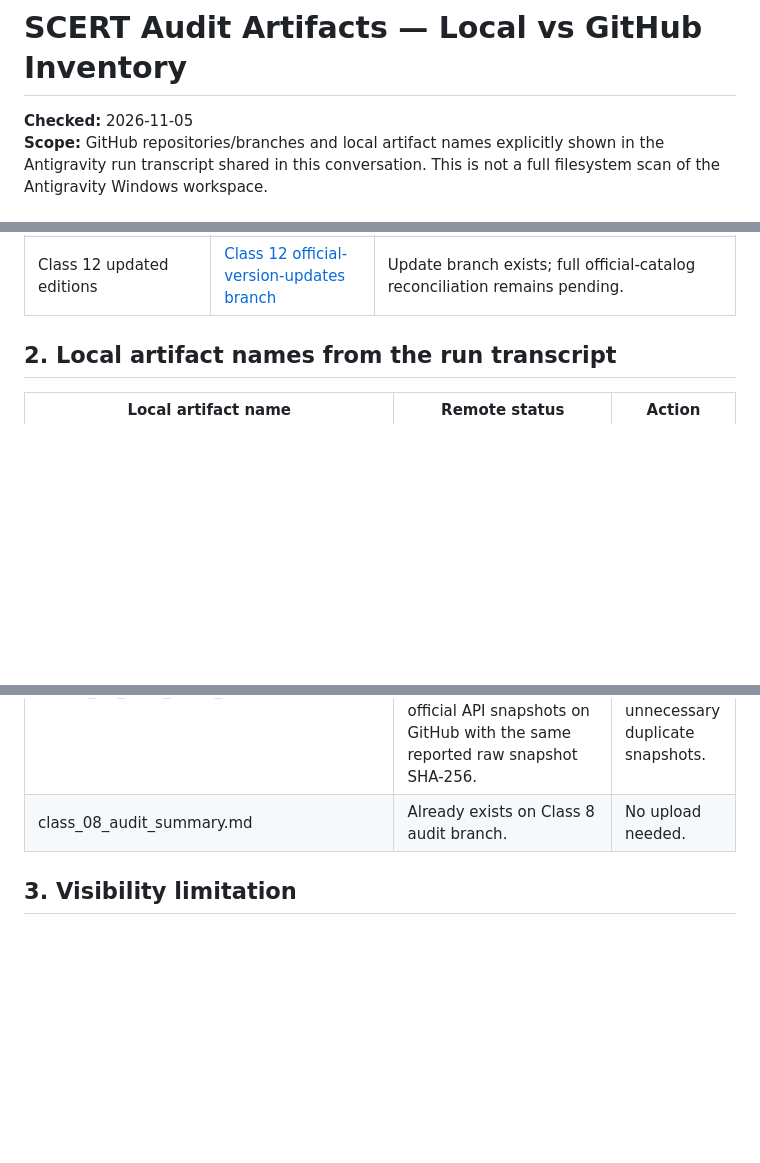
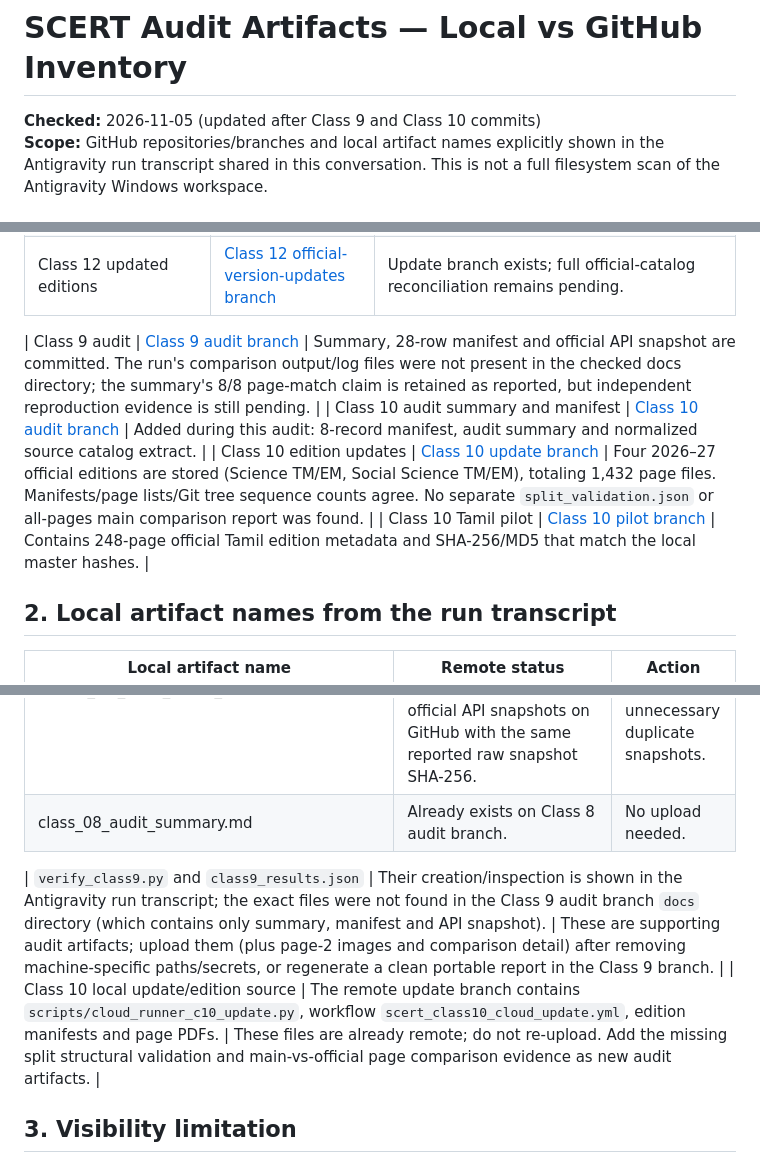
Before and after one commit to Eaglesiva/tn-class-10, a Markdown page: docs/LOCAL_VS_GITHUB_ARTIFACT_INVENTORY.md, 3 parts joined by grey strips. GitHub-like rendering; blank space fills up the shorter version.

Commit message:
docs(scert): update shared inventory through Class 10

```diff
--- a/docs/LOCAL_VS_GITHUB_ARTIFACT_INVENTORY.md
+++ b/docs/LOCAL_VS_GITHUB_ARTIFACT_INVENTORY.md
@@ -1,6 +1,6 @@
 # SCERT Audit Artifacts — Local vs GitHub Inventory
 
-**Checked:** 2026-11-05
+**Checked:** 2026-11-05 (updated after Class 9 and Class 10 commits)
 **Scope:** GitHub repositories/branches and local artifact names explicitly shown in the Antigravity run transcript shared in this conversation. This is not a full filesystem scan of the Antigravity Windows workspace.
 
 ## 1. Already on GitHub — shared evidence exists
@@ -19,6 +19,12 @@
 | Class 11 updated editions | [Class 11 official-version-updates branch](https://github.com/Eaglesiva/tn-class-11/tree/scert/class-11/official-version-updates) | Edition folders/workflow are present. No consolidated report was found in a docs folder on the checked branch. |
 | Class 12 updated editions | [Class 12 official-version-updates branch](https://github.com/Eaglesiva/tn-class-12/tree/scert/class-12/official-version-updates) | Update branch exists; full official-catalog reconciliation remains pending. |
 
+
+| Class 9 audit | [Class 9 audit branch](https://github.com/Eaglesiva/tn-class-09/tree/scert/class-09/audit-2026-27) | Summary, 28-row manifest and official API snapshot are committed. The run's comparison output/log files were not present in the checked docs directory; the summary's 8/8 page-match claim is retained as reported, but independent reproduction evidence is still pending. |
+| Class 10 audit summary and manifest | [Class 10 audit branch](https://github.com/Eaglesiva/tn-class-10/tree/scert/class-10/audit-2026-27/docs) | Added during this audit: 8-record manifest, audit summary and normalized source catalog extract. |
+| Class 10 edition updates | [Class 10 update branch](https://github.com/Eaglesiva/tn-class-10/tree/scert/class-10/official-version-updates) | Four 2026–27 official editions are stored (Science TM/EM, Social Science TM/EM), totaling 1,432 page files. Manifests/page lists/Git tree sequence counts agree. No separate `split_validation.json` or all-pages main comparison report was found. |
+| Class 10 Tamil pilot | [Class 10 pilot branch](https://github.com/Eaglesiva/tn-class-10/tree/feature/scert-edition-pilot/tamil/editions/2026-27-scert-official) | Contains 248-page official Tamil edition metadata and SHA-256/MD5 that match the local master hashes. |
+
 ## 2. Local artifact names from the run transcript
 
 | Local artifact name | Remote status | Action |
@@ -31,6 +37,10 @@
 | dispatch_and_monitor_batch3.py and dispatch_and_monitor_batch4.py | Local creation shown in transcript; exact files were not found in the checked Class 11 branch root or scripts directory. | Review and upload if useful; remove secrets and machine-specific paths first. |
 | emis3_scert_books.json and official_api_scert_books_raw | Names appear in local transcript; exact filenames not confirmed in checked repository roots. Class 1–8 already have class-specific official API snapshots on GitHub with the same reported raw snapshot SHA-256. | Compare local SHA-256 before uploading; avoid unnecessary duplicate snapshots. |
 | class_08_audit_summary.md | Already exists on Class 8 audit branch. | No upload needed. |
+
+
+| `verify_class9.py` and `class9_results.json` | Their creation/inspection is shown in the Antigravity run transcript; the exact files were not found in the Class 9 audit branch `docs` directory (which contains only summary, manifest and API snapshot). | These are supporting audit artifacts; upload them (plus page-2 images and comparison detail) after removing machine-specific paths/secrets, or regenerate a clean portable report in the Class 9 branch. |
+| Class 10 local update/edition source | The remote update branch contains `scripts/cloud_runner_c10_update.py`, workflow `scert_class10_cloud_update.yml`, edition manifests and page PDFs. | These files are already remote; do not re-upload. Add the missing split structural validation and main-vs-official page comparison evidence as new audit artifacts. |
 
 ## 3. Visibility limitation
 
```
